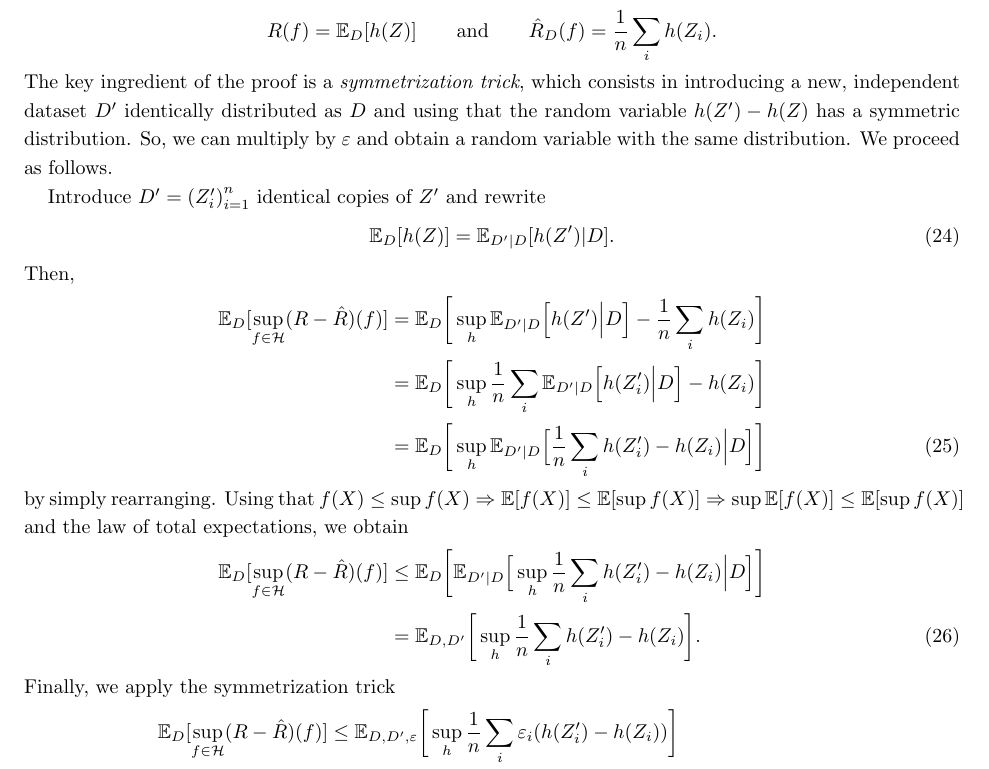
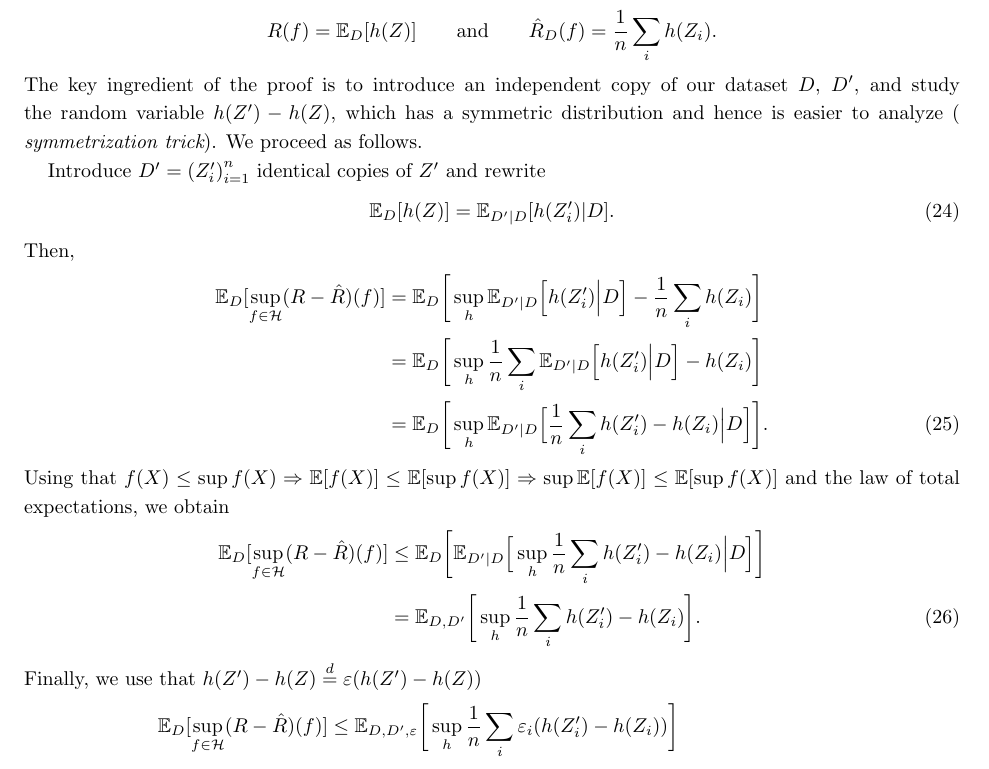
Before and after one commit to matildedol/tesi, a LaTeX paper (tex/main.tex): part of page 7 of 19, cut so that both start at the same text. Compiled offline with pdfLaTeX.

Commit message:
small fixes

```diff
--- a/tex/main.tex
+++ b/tex/main.tex
@@ -335,25 +335,25 @@ The Rademacher complexity controls the bias in the empirical risk $\hat R(f)$ th
             R(f) =  \expv_D[h(Z)] \qquad \text{and} \qquad
             \hat R_D(f) = \frac{1}{n}\sum_{i} h(Z_i).
         \end{equation*}
-        The key ingredient of the proof is a {\it\/symmetrization trick}, which consists in introducing a new, independent dataset $D^\prime$ identically distributed as $D$ and using that the random variable $h(Z') - h(Z)$ has a symmetric distribution. So, we can multiply by $\varepsilon$ and obtain a random variable with the same distribution. We proceed as follows.
+        The key ingredient of the proof is to introduce an independent copy of our dataset $D$, $D'$, and study the random variable $h(Z') - h(Z)$, which has a symmetric distribution and hence is easier to analyze ({\it\/ symmetrization trick}).
+        We proceed as follows.
 
         Introduce $D^\prime = {(Z_i')}_{i=1}^n$ identical copies of $Z'$ and rewrite
         \begin{equation}
-            \expv_D[h(Z)] = \expv_{D^\prime\vert D} [h(Z')\vert D].
+            \expv_D[h(Z)] = \expv_{D^\prime\vert D} [h(Z_i')\vert D].
         \end{equation}
         Then,
         \begin{align}
-            \expv_D[\sup_{f\in\cH} (R-\hat R) (f)] &= \expv_D\bigg[\sup_{h} \expv_{D^\prime\vert D} \Big[h(Z')\Big\vert D\Big] - \frac{1}{n}\sum_i h(Z_i)\bigg] \notag\\\notag
+            \expv_D[\sup_{f\in\cH} (R-\hat R) (f)] &= \expv_D\bigg[\sup_{h} \expv_{D^\prime\vert D} \Big[h(Z_i')\Big\vert D\Big] - \frac{1}{n}\sum_i h(Z_i)\bigg] \notag\\\notag
             &= \expv_D\bigg[\sup_{h} \frac{1}{n} \sum_i \expv_{D^\prime\vert D} \Big[h(Z_i')\Big\vert D\Big]-  h(Z_i) \bigg]\\
-            &= \expv_D\bigg[\sup_{h}  \expv_{D^\prime\vert D} \Big[ \frac{1}{n} \sum_i h(Z_i')-  h(Z_i)\Big\vert D\Big] \bigg]
+            &= \expv_D\bigg[\sup_{h}  \expv_{D^\prime\vert D} \Big[ \frac{1}{n} \sum_i h(Z_i')-  h(Z_i)\Big\vert D\Big] \bigg].
         \end{align}
-        by simply rearranging.
         Using that $f(X)\le \sup f(X) \Rightarrow \expv[f(X)]\le \expv[\sup f(X)] \Rightarrow \sup \expv[f(X)]\le \expv[\sup f(X)]$ and the law of total expectations, we obtain
         \begin{align}
             \expv_D[\sup_{f\in\cH} (R-\hat R) (f)] &\le \expv_D\bigg[ \expv_{D^\prime\vert D}\Big[ \sup_h \frac{1}{n} \sum_i h(Z_i')-  h(Z_i) \Big\vert D\Big]\bigg] \notag\\
             &=\expv_{D,D^\prime}\bigg[  \sup_h \frac{1}{n} \sum_i h(Z_i')-  h(Z_i) \bigg].
         \end{align}
-        Finally, we apply the symmetrization trick
+        Finally, we use that $h(Z^\prime)-h(Z)\overset{d}{=}\varepsilon (h(Z^\prime)-h(Z))$
         \begin{align*}
             \expv_D[\sup_{f\in\cH} (R-\hat R) (f)] &\le \expv_{D,D^\prime,\varepsilon}\bigg[  \sup_h \frac{1}{n} \sum_i \varepsilon_i(h(Z_i')-  h(Z_i)) \bigg]\\
             &= \expv_{D^\prime,\varepsilon}\bigg[  \sup_h \frac{1}{n} \sum_i \varepsilon_i h(Z_i') \bigg] + \expv_{D,\varepsilon}\bigg[ \sup_h \frac{1}{n} \sum_i - \varepsilon_i h(Z_i) \bigg]\\
```
Also changed, not shown: tex/main.tex (2 more changed lines).
